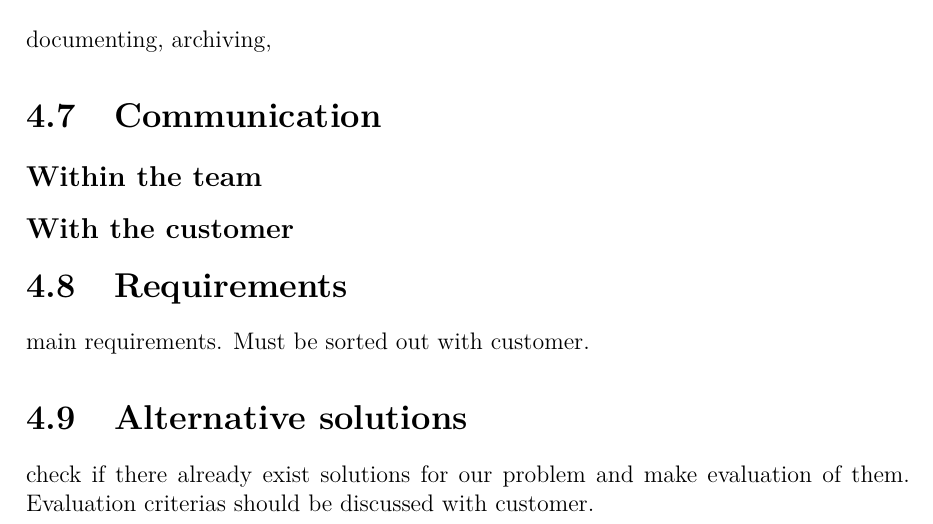
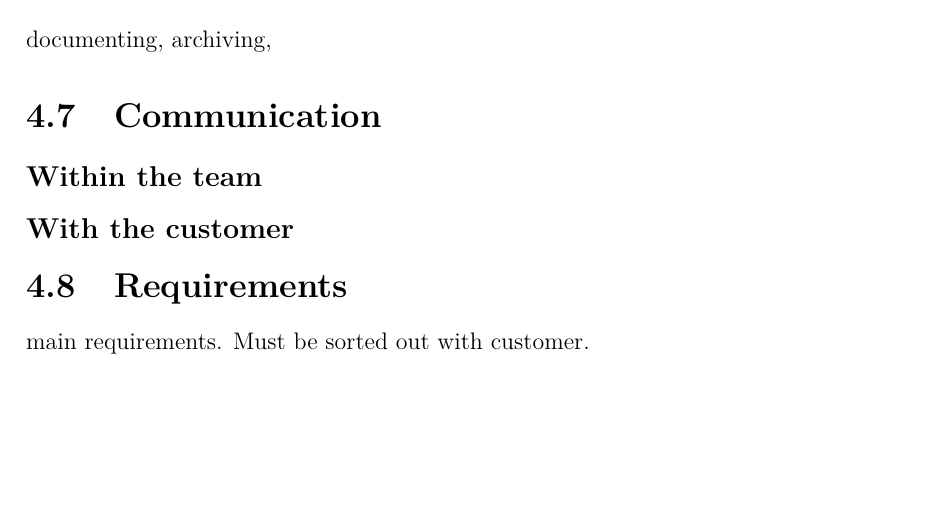
Before and after one commit to haavardlian/IT2901, a LaTeX thesis (report/rapport.tex, which reads report/ch/specification/specification.tex): part of page 13 of 13, cut so that both start at the same text, the shorter picture padded with empty space. Compiled offline with pdfLaTeX.

```diff
--- a/report/ch/specification/specification.tex
+++ b/report/ch/specification/specification.tex
@@ -1,5 +1,2 @@
 \section{Requirements}
 main requirements. Must be sorted out with customer.
-
-\section{Alternative solutions}
-check if there already exist solutions for our problem and make evaluation of them. Evaluation criterias should be discussed with customer.
```
Also changed, not shown: report/ch/research/research.tex (+4 -0 lines).
